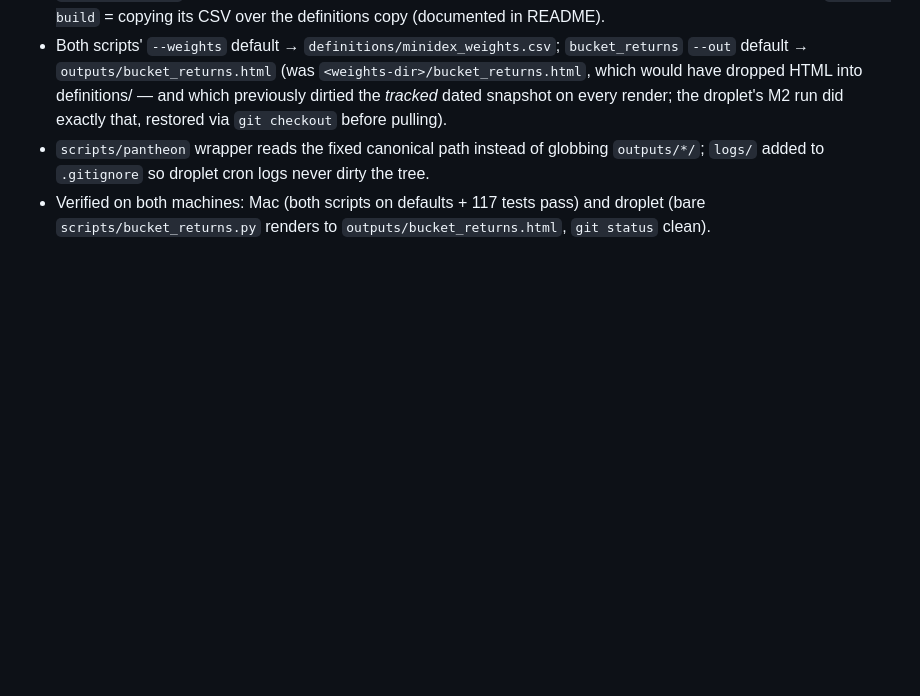
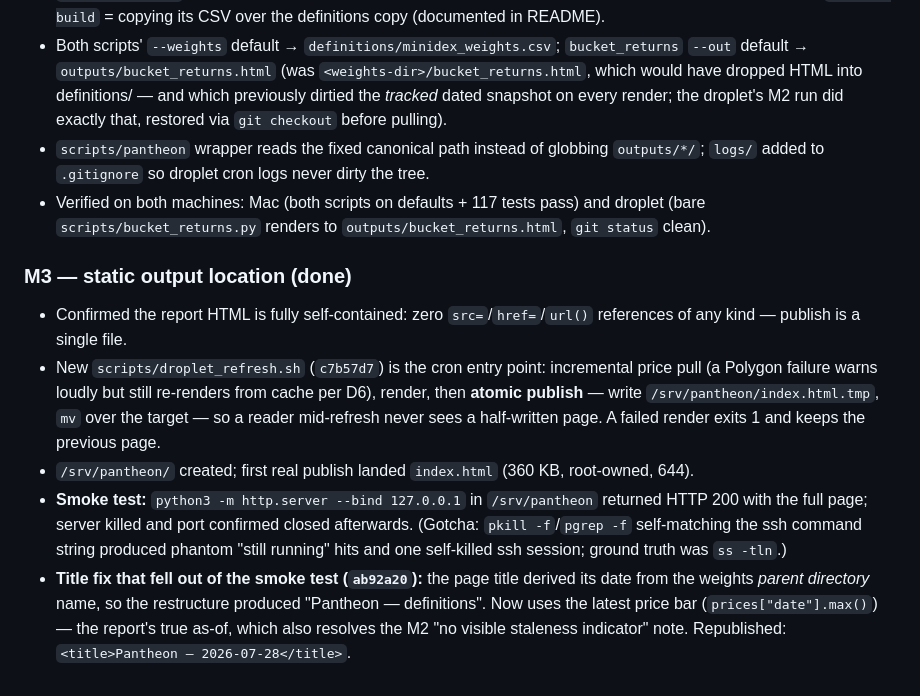
Before and after one commit to snowleopard-spec/pantheon, a Markdown page: docs/Context/PROGRESS_REPORT.md, the part around the change. Rendered like a GitHub page; blank space fills up the shorter version.

Commit message:
docs: PROGRESS_REPORT §14 — M3 static output location complete
Co-Authored-By: Claude Fable 5 <noreply@anthropic.com>

```diff
--- a/docs/Context/PROGRESS_REPORT.md
+++ b/docs/Context/PROGRESS_REPORT.md
@@ -400,3 +400,11 @@ User call: the frozen weights CSV is an *input* to the returns pipeline, not an
 - Both scripts' `--weights` default → `definitions/minidex_weights.csv`; `bucket_returns` `--out` default → `outputs/bucket_returns.html` (was `<weights-dir>/bucket_returns.html`, which would have dropped HTML into definitions/ — and which previously dirtied the *tracked* dated snapshot on every render; the droplet's M2 run did exactly that, restored via `git checkout` before pulling).
 - `scripts/pantheon` wrapper reads the fixed canonical path instead of globbing `outputs/*/`; `logs/` added to `.gitignore` so droplet cron logs never dirty the tree.
 - Verified on both machines: Mac (both scripts on defaults + 117 tests pass) and droplet (bare `scripts/bucket_returns.py` renders to `outputs/bucket_returns.html`, `git status` clean).
+
+### M3 — static output location (done)
+
+- Confirmed the report HTML is fully self-contained: zero `src=`/`href=`/`url()` references of any kind — publish is a single file.
+- New `scripts/droplet_refresh.sh` (`c7b57d7`) is the cron entry point: incremental price pull (a Polygon failure warns loudly but still re-renders from cache per D6), render, then **atomic publish** — write `/srv/pantheon/index.html.tmp`, `mv` over the target — so a reader mid-refresh never sees a half-written page. A failed render exits 1 and keeps the previous page.
+- `/srv/pantheon/` created; first real publish landed `index.html` (360 KB, root-owned, 644).
+- **Smoke test:** `python3 -m http.server --bind 127.0.0.1` in `/srv/pantheon` returned HTTP 200 with the full page; server killed and port confirmed closed afterwards. (Gotcha: `pkill -f`/`pgrep -f` self-matching the ssh command string produced phantom "still running" hits and one self-killed ssh session; ground truth was `ss -tln`.)
+- **Title fix that fell out of the smoke test (`ab92a20`):** the page title derived its date from the weights *parent directory* name, so the restructure produced "Pantheon — definitions". Now uses the latest price bar (`prices["date"].max()`) — the report's true as-of, which also resolves the M2 "no visible staleness indicator" note. Republished: `<title>Pantheon — 2026-07-28</title>`.
```
